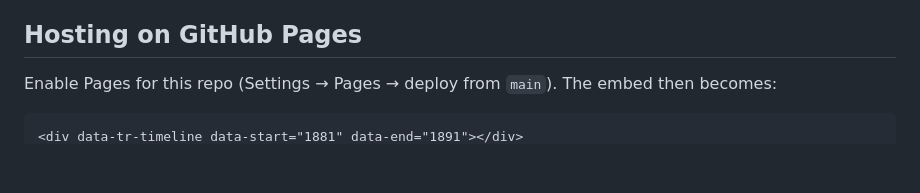
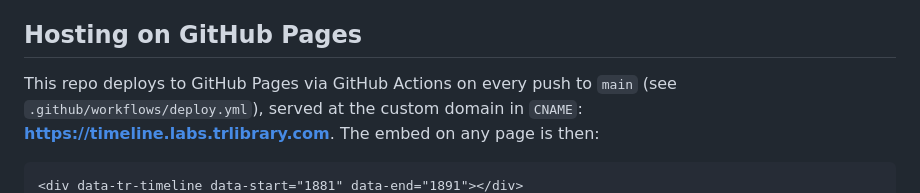
Before and after one commit to Theodore-Roosevelt-Presidential-Library/TRTimelineWidget, a Markdown page: README.md, the part around one of its changes. Rendered like a GitHub page; blank space fills up the shorter version.

````diff
--- a/README.md
+++ b/README.md
@@ -105,8 +105,9 @@ and a secondary **Explore** button appears when that point is clicked.
 
 ## Hosting on GitHub Pages
 
-Enable Pages for this repo (Settings → Pages → deploy from `main`). The embed
-then becomes:
+This repo deploys to GitHub Pages via GitHub Actions on every push to `main`
+(see `.github/workflows/deploy.yml`), served at the custom domain in `CNAME`:
+**https://timeline.labs.trlibrary.com**. The embed on any page is then:
 
 ```html
 <div data-tr-timeline data-start="1881" data-end="1891"></div>
````
Also changed, not shown: other parts of README.md (+2 -2 lines).
